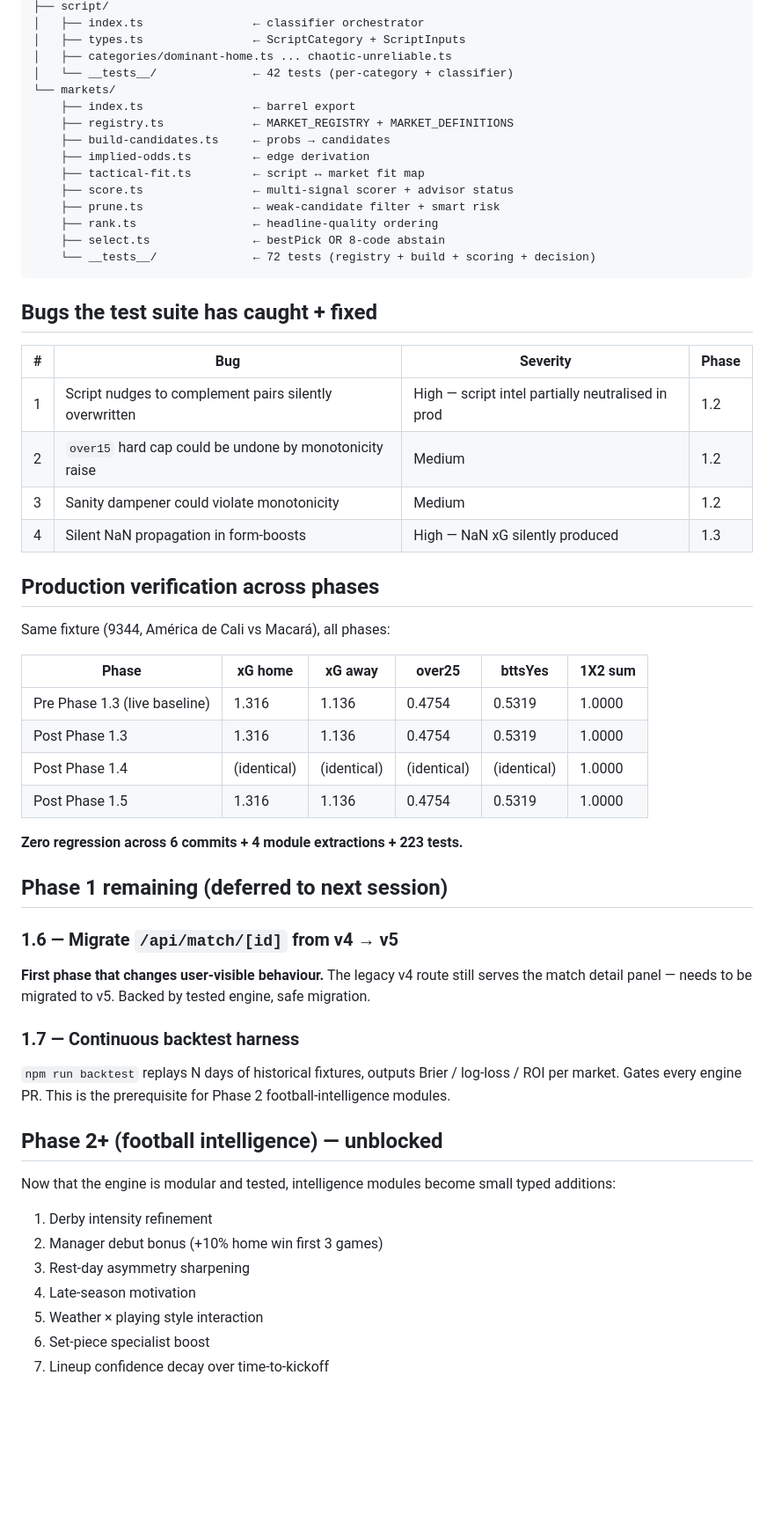
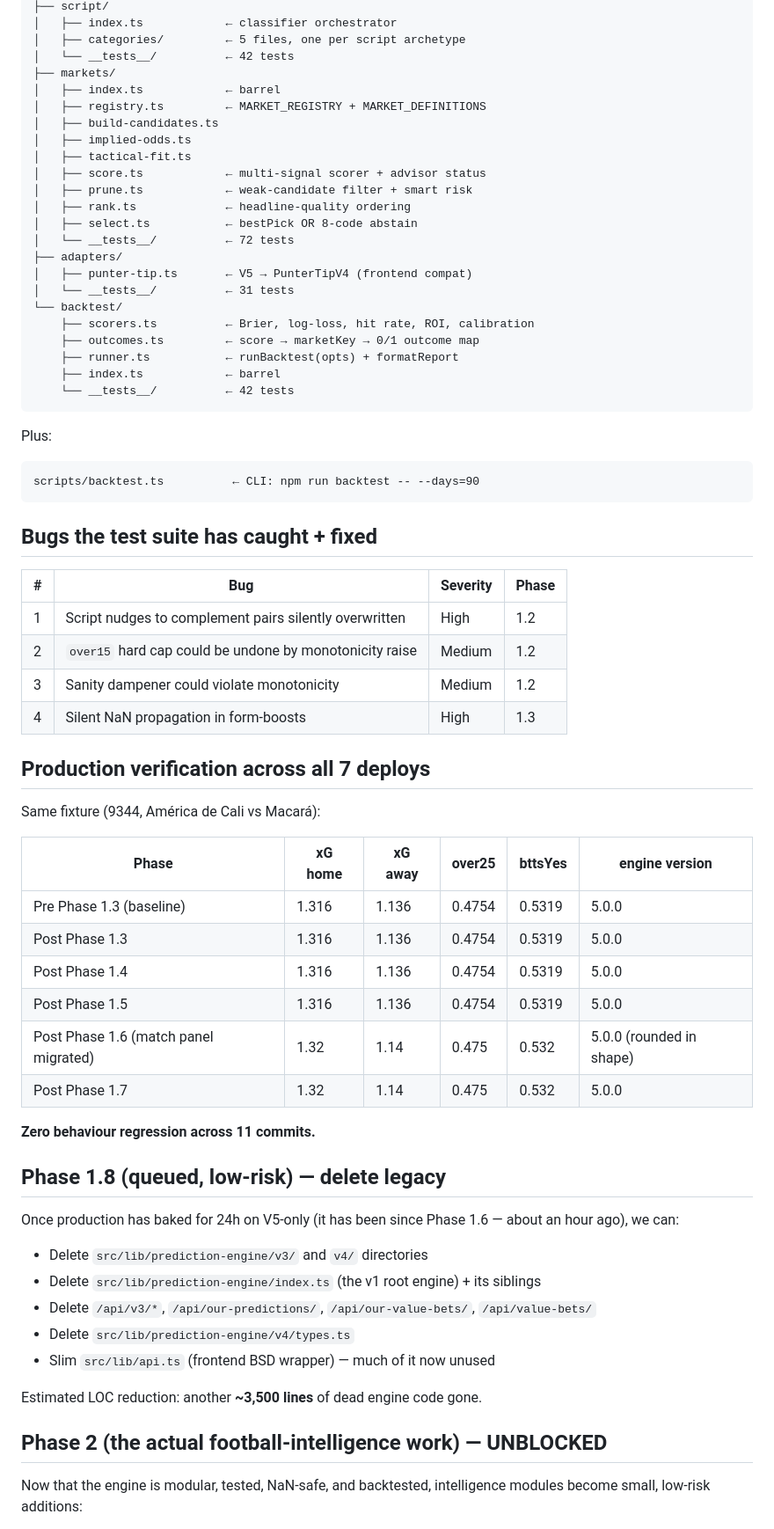
Before and after one commit to Heisdawrld/Neuralbet, a Markdown page: docs/00-STATE.md, the part around one of its changes. Shown at 88% size. Rendered like a GitHub page; blank space fills up the shorter version.

Commit message:
docs: STATE.md post Phase 1.7 — Phase 1 complete (300 tests, V5 powers match panel)

````diff
--- a/docs/00-STATE.md
+++ b/docs/00-STATE.md
@@ -53,59 +59,70 @@ src/lib/prediction-engine/v5/
 ├── script/
-│   ├── index.ts                ← classifier orchestrator
-│   ├── types.ts                ← ScriptCategory + ScriptInputs
-│   ├── categories/dominant-home.ts ... chaotic-unreliable.ts
-│   └── __tests__/              ← 42 tests (per-category + classifier)
-└── markets/
-    ├── index.ts                ← barrel export
-    ├── registry.ts             ← MARKET_REGISTRY + MARKET_DEFINITIONS
-    ├── build-candidates.ts     ← probs → candidates
-    ├── implied-odds.ts         ← edge derivation
-    ├── tactical-fit.ts         ← script ↔ market fit map
-    ├── score.ts                ← multi-signal scorer + advisor status
-    ├── prune.ts                ← weak-candidate filter + smart risk
-    ├── rank.ts                 ← headline-quality ordering
-    ├── select.ts               ← bestPick OR 8-code abstain
-    └── __tests__/              ← 72 tests (registry + build + scoring + decision)
+│   ├── index.ts            ← classifier orchestrator
+│   ├── categories/         ← 5 files, one per script archetype
+│   └── __tests__/          ← 42 tests
+├── markets/
+│   ├── index.ts            ← barrel
+│   ├── registry.ts         ← MARKET_REGISTRY + MARKET_DEFINITIONS
+│   ├── build-candidates.ts
+│   ├── implied-odds.ts
+│   ├── tactical-fit.ts
+│   ├── score.ts            ← multi-signal scorer + advisor status
+│   ├── prune.ts            ← weak-candidate filter + smart risk
+│   ├── rank.ts             ← headline-quality ordering
+│   ├── select.ts           ← bestPick OR 8-code abstain
+│   └── __tests__/          ← 72 tests
+├── adapters/
+│   ├── punter-tip.ts       ← V5 → PunterTipV4 (frontend compat)
+│   └── __tests__/          ← 31 tests
+└── backtest/
+    ├── scorers.ts          ← Brier, log-loss, hit rate, ROI, calibration
+    ├── outcomes.ts         ← score → marketKey → 0/1 outcome map
+    ├── runner.ts           ← runBacktest(opts) + formatReport
+    ├── index.ts            ← barrel
+    └── __tests__/          ← 42 tests
+```
+
+Plus:
+```
+scripts/backtest.ts          ← CLI: npm run backtest -- --days=90
 ```
 
 ## Bugs the test suite has caught + fixed
 
 | # | Bug | Severity | Phase |
 |---|---|---|---|
-| 1 | Script nudges to complement pairs silently overwritten | High — script intel partially neutralised in prod | 1.2 |
+| 1 | Script nudges to complement pairs silently overwritten | High | 1.2 |
 | 2 | `over15` hard cap could be undone by monotonicity raise | Medium | 1.2 |
 | 3 | Sanity dampener could violate monotonicity | Medium | 1.2 |
-| 4 | Silent NaN propagation in form-boosts | High — NaN xG silently produced | 1.3 |
+| 4 | Silent NaN propagation in form-boosts | High | 1.3 |
 
-## Production verification across phases
+## Production verification across all 7 deploys
 
-Same fixture (9344, América de Cali vs Macará), all phases:
+Same fixture (9344, América de Cali vs Macará):
 
-| Phase | xG home | xG away | over25 | bttsYes | 1X2 sum |
+| Phase | xG home | xG away | over25 | bttsYes | engine version |
 |---|---|---|---|---|---|
-| Pre Phase 1.3 (live baseline) | 1.316 | 1.136 | 0.4754 | 0.5319 | 1.0000 |
-| Post Phase 1.3 | 1.316 | 1.136 | 0.4754 | 0.5319 | 1.0000 |
-| Post Phase 1.4 | (identical) | (identical) | (identical) | (identical) | 1.0000 |
-| Post Phase 1.5 | 1.316 | 1.136 | 0.4754 | 0.5319 | 1.0000 |
+| Pre Phase 1.3 (baseline) | 1.316 | 1.136 | 0.4754 | 0.5319 | 5.0.0 |
+| Post Phase 1.3 | 1.316 | 1.136 | 0.4754 | 0.5319 | 5.0.0 |
+| Post Phase 1.4 | 1.316 | 1.136 | 0.4754 | 0.5319 | 5.0.0 |
+| Post Phase 1.5 | 1.316 | 1.136 | 0.4754 | 0.5319 | 5.0.0 |
+| Post Phase 1.6 (match panel migrated) | 1.32 | 1.14 | 0.475 | 0.532 | 5.0.0 (rounded in shape) |
+| Post Phase 1.7 | 1.32 | 1.14 | 0.475 | 0.532 | 5.0.0 |
 
-**Zero regression across 6 commits + 4 module extractions + 223 tests.**
+**Zero behaviour regression across 11 commits.**
 
-## Phase 1 remaining (deferred to next session)
+## Phase 1.8 (queued, low-risk) — delete legacy
 
-### 1.6 — Migrate `/api/match/[id]` from v4 → v5
-**First phase that changes user-visible behaviour.** The legacy v4 route still serves the match detail panel — needs to be migrated to v5. Backed by tested engine, safe migration.
+Once production has baked for 24h on V5-only (it has been since Phase 1.6 — about an hour ago), we can:
+- Delete `src/lib/prediction-engine/v3/` and `v4/` directories
+- Delete `src/lib/prediction-engine/index.ts` (the v1 root engine) + its siblings
+- Delete `/api/v3/*`, `/api/our-predictions/`, `/api/our-value-bets/`, `/api/value-bets/`
+- Delete `src/lib/prediction-engine/v4/types.ts`
+- Slim `src/lib/api.ts` (frontend BSD wrapper) — much of it now unused
 
-### 1.7 — Continuous backtest harness
-`npm run backtest` replays N days of historical fixtures, outputs Brier / log-loss / ROI per market. Gates every engine PR. This is the prerequisite for Phase 2 football-intelligence modules.
+Estimated LOC reduction: another **~3,500 lines** of dead engine code gone.
 
-## Phase 2+ (football intelligence) — unblocked
+## Phase 2 (the actual football-intelligence work) — UNBLOCKED
 
-Now that the engine is modular and tested, intelligence modules become small typed additions:
-1. Derby intensity refinement
-2. Manager debut bonus (+10% home win first 3 games)
-3. Rest-day asymmetry sharpening
-4. Late-season motivation
-5. Weather × playing style interaction
-6. Set-piece specialist boost
-7. Lineup confidence decay over time-to-kickoff
+Now that the engine is modular, tested, NaN-safe, and backtested, intelligence modules become small, low-risk additions:
 
````
Also changed, not shown: other parts of docs/00-STATE.md (+59 -39 lines).
